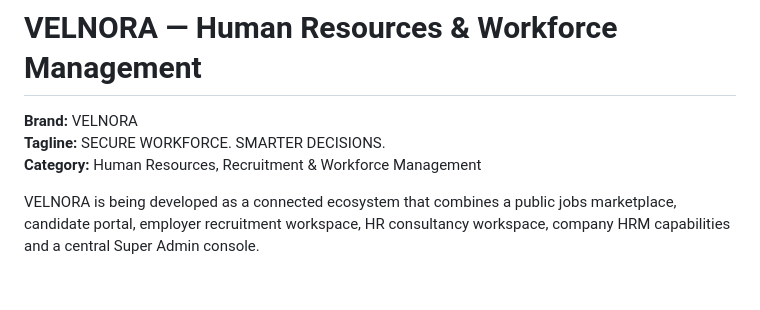
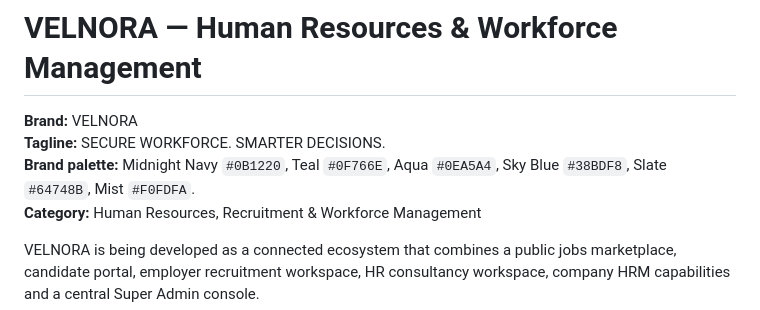
Before and after one commit to nexoradot/hrm, a Markdown page: README.md, the part around the change. Rendered like a GitHub page; blank space fills up the shorter version.

Commit message:
Document Velnora brand palette

```diff
--- a/README.md
+++ b/README.md
@@ -2,6 +2,7 @@
 
 **Brand:** VELNORA
 **Tagline:** SECURE WORKFORCE. SMARTER DECISIONS.
+**Brand palette:** Midnight Navy `#0B1220`, Teal `#0F766E`, Aqua `#0EA5A4`, Sky Blue `#38BDF8`, Slate `#64748B`, Mist `#F0FDFA`.
 **Category:** Human Resources, Recruitment & Workforce Management
 
 VELNORA is being developed as a connected ecosystem that combines a public jobs marketplace, candidate portal, employer recruitment workspace, HR consultancy workspace, company HRM capabilities and a central Super Admin console.
```
